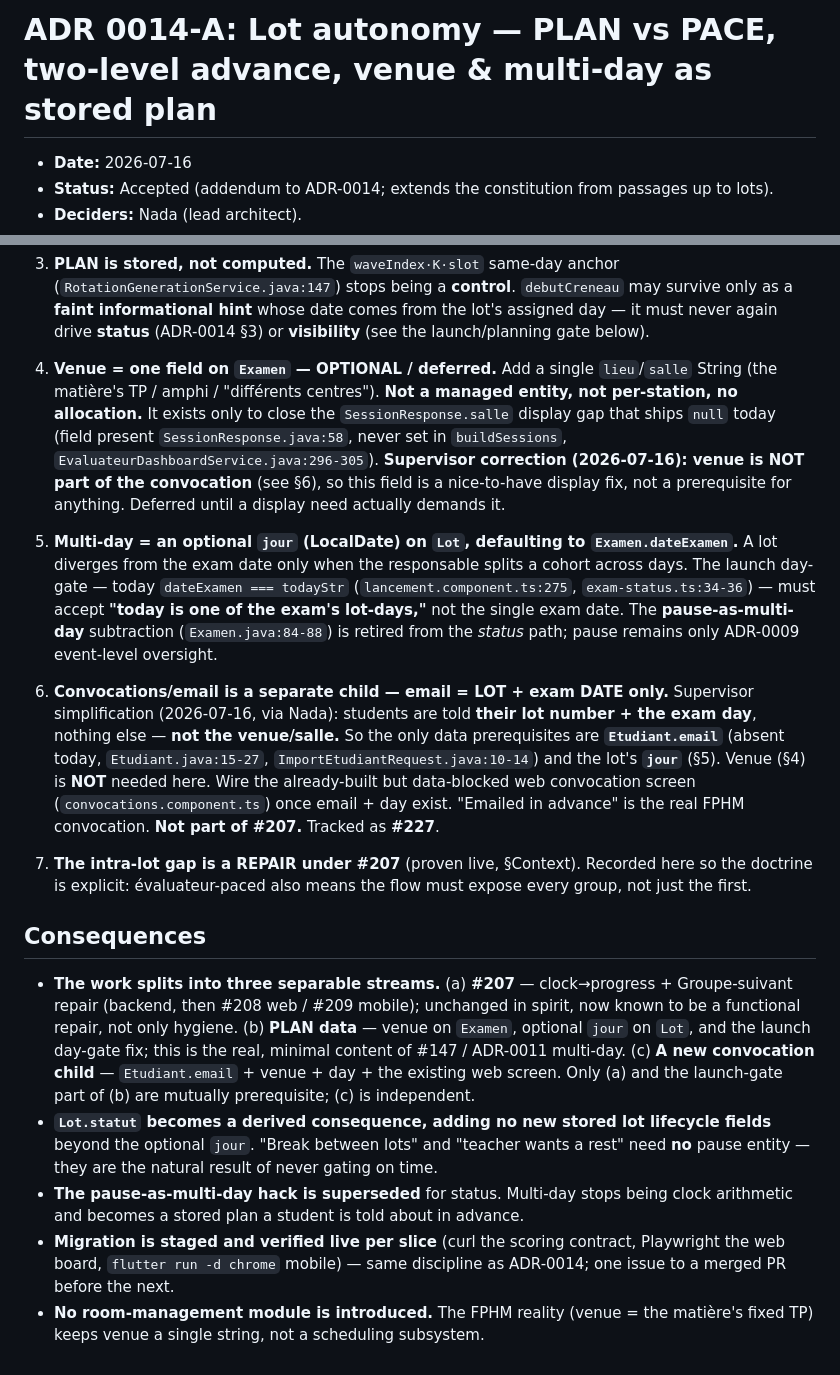
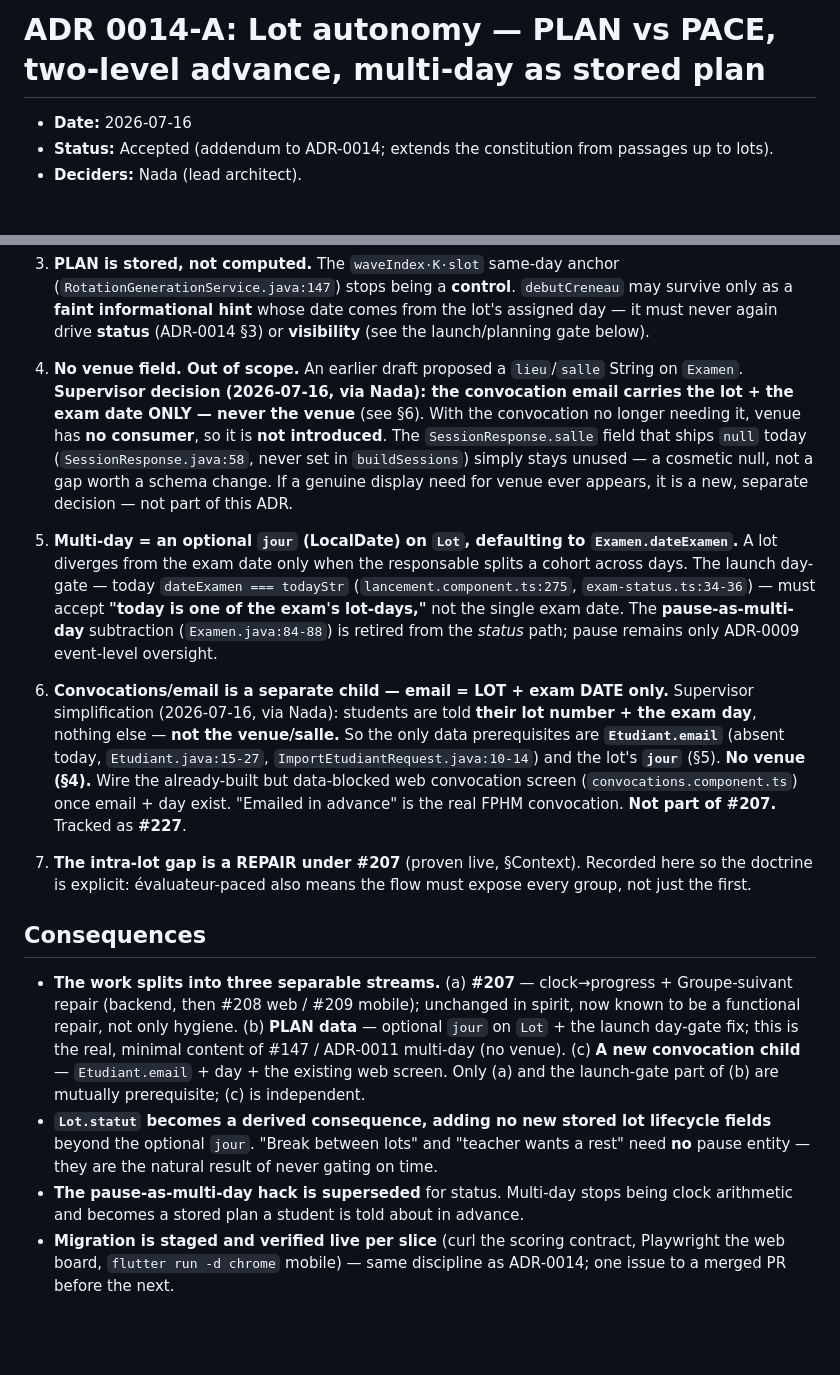
Before and after one commit to NADAEB21/epos-pfe, a Markdown page: docs/adr/0014-A-lot-autonomy-plan-vs-pace.md, 2 parts joined by grey strips. Drawn GitHub-style; blank space fills up the shorter version.

Commit message:
docs(adr): drop venue entirely from ADR-0014-A (supervisor: email = lot + date only)
Venue had one remaining justification (feed the convocation); the supervisor
removed it (email carries lot + exam date only). With no consumer left, venue is
not introduced at all — §4 becomes "out of scope", removed from §6, the PLAN-data
stream (b), and Consequences. SessionResponse.salle stays a cosmetic null.

Co-Authored-By: Claude Opus 4.8 (1M context) <noreply@anthropic.com>

```diff
--- a/docs/adr/0014-A-lot-autonomy-plan-vs-pace.md
+++ b/docs/adr/0014-A-lot-autonomy-plan-vs-pace.md
@@ -1,4 +1,4 @@
-# ADR 0014-A: Lot autonomy — PLAN vs PACE, two-level advance, venue & multi-day as stored plan
+# ADR 0014-A: Lot autonomy — PLAN vs PACE, two-level advance, multi-day as stored plan
 
 - **Date:** 2026-07-16
 - **Status:** Accepted (addendum to ADR-0014; extends the constitution from passages up to lots).
@@ -95,13 +95,13 @@ of storing the responsable's real day/venue) **and** uses that fake schedule as
    as a **faint informational hint** whose date comes from the lot's assigned day — it must never
    again drive **status** (ADR-0014 §3) or **visibility** (see the launch/planning gate below).
 
-4. **Venue = one field on `Examen` — OPTIONAL / deferred.** Add a single `lieu`/`salle` String (the
-   matière's TP / amphi / "différents centres"). **Not a managed entity, not per-station, no
-   allocation.** It exists only to close the `SessionResponse.salle` display gap that ships `null`
-   today (field present `SessionResponse.java:58`, never set in `buildSessions`,
-   `EvaluateurDashboardService.java:296-305`). **Supervisor correction (2026-07-16): venue is NOT
-   part of the convocation** (see §6), so this field is a nice-to-have display fix, not a
-   prerequisite for anything. Deferred until a display need actually demands it.
+4. **No venue field. Out of scope.** An earlier draft proposed a `lieu`/`salle` String on `Examen`.
+   **Supervisor decision (2026-07-16, via Nada): the convocation email carries the lot + the exam
+   date ONLY — never the venue** (see §6). With the convocation no longer needing it, venue has **no
+   consumer**, so it is **not introduced**. The `SessionResponse.salle` field that ships `null` today
+   (`SessionResponse.java:58`, never set in `buildSessions`) simply stays unused — a cosmetic null,
+   not a gap worth a schema change. If a genuine display need for venue ever appears, it is a new,
+   separate decision — not part of this ADR.
 
 5. **Multi-day = an optional `jour` (LocalDate) on `Lot`, defaulting to `Examen.dateExamen`.** A lot
    diverges from the exam date only when the responsable splits a cohort across days. The launch
@@ -113,8 +113,8 @@ of storing the responsable's real day/venue) **and** uses that fake schedule as
 6. **Convocations/email is a separate child — email = LOT + exam DATE only.** Supervisor simplification
    (2026-07-16, via Nada): students are told **their lot number + the exam day**, nothing else — **not
    the venue/salle.** So the only data prerequisites are **`Etudiant.email`** (absent today,
-   `Etudiant.java:15-27`, `ImportEtudiantRequest.java:10-14`) and the lot's **`jour`** (§5). Venue (§4)
-   is **NOT** needed here. Wire the already-built but data-blocked web convocation screen
+   `Etudiant.java:15-27`, `ImportEtudiantRequest.java:10-14`) and the lot's **`jour`** (§5). **No venue
+   (§4).** Wire the already-built but data-blocked web convocation screen
    (`convocations.component.ts`) once email + day exist. "Emailed in advance" is the real FPHM
    convocation. **Not part of #207.** Tracked as **#227**.
 
@@ -126,10 +126,10 @@ of storing the responsable's real day/venue) **and** uses that fake schedule as
 
 - **The work splits into three separable streams.** (a) **#207** — clock→progress + Groupe-suivant
   repair (backend, then #208 web / #209 mobile); unchanged in spirit, now known to be a functional
-  repair, not only hygiene. (b) **PLAN data** — venue on `Examen`, optional `jour` on `Lot`, and the
-  launch day-gate fix; this is the real, minimal content of #147 / ADR-0011 multi-day. (c) **A new
-  convocation child** — `Etudiant.email` + venue + day + the existing web screen. Only (a) and the
-  launch-gate part of (b) are mutually prerequisite; (c) is independent.
+  repair, not only hygiene. (b) **PLAN data** — optional `jour` on `Lot` + the launch day-gate fix;
+  this is the real, minimal content of #147 / ADR-0011 multi-day (no venue). (c) **A new convocation
+  child** — `Etudiant.email` + day + the existing web screen. Only (a) and the launch-gate part of (b)
+  are mutually prerequisite; (c) is independent.
 - **`Lot.statut` becomes a derived consequence, adding no new stored lot lifecycle fields** beyond
   the optional `jour`. "Break between lots" and "teacher wants a rest" need **no** pause entity —
   they are the natural result of never gating on time.
@@ -138,5 +138,3 @@ of storing the responsable's real day/venue) **and** uses that fake schedule as
 - **Migration is staged and verified live per slice** (curl the scoring contract, Playwright the web
   board, `flutter run -d chrome` mobile) — same discipline as ADR-0014; one issue to a merged PR
   before the next.
-- **No room-management module is introduced.** The FPHM reality (venue = the matière's fixed TP)
-  keeps venue a single string, not a scheduling subsystem.
```
